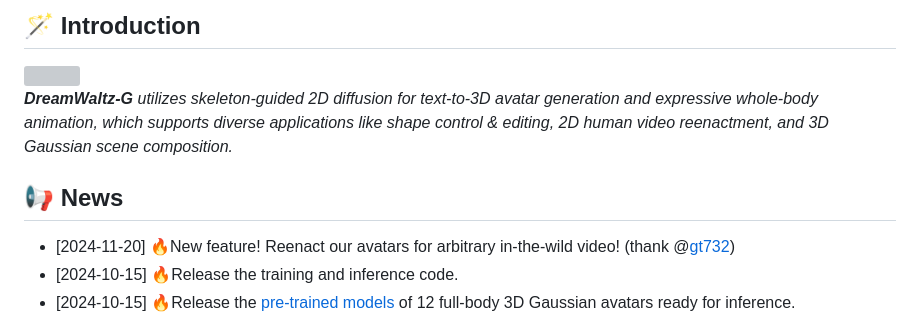
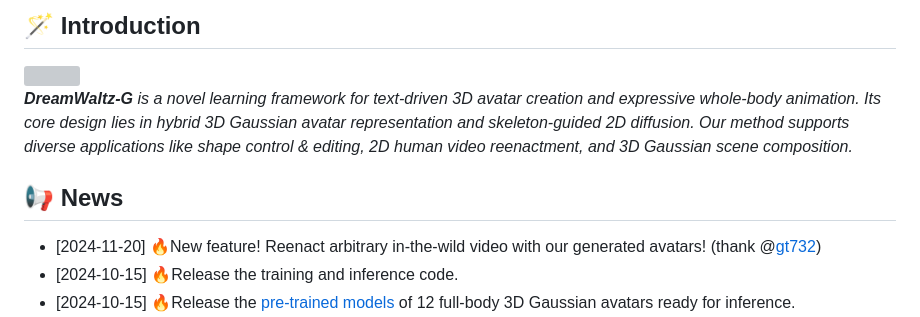
Before and after one commit to Yukun-Huang/DreamWaltz-G, a Markdown page: README.md, the part around the change. Drawn GitHub-style; grey boxes are pictures that could not be loaded.

Commit message:
New commits

```diff
--- a/README.md
+++ b/README.md
@@ -23,11 +23,11 @@ _**[Yukun Huang](https://scholar.google.com/citations?user=lHb5gzoAAAAJ),
 <p align="middle">
 <img src="assets/teaser.gif" width="100%">
 <br>
-<em><b>DreamWaltz-G</b> utilizes skeleton-guided 2D diffusion for text-to-3D avatar generation and expressive whole-body animation, which supports diverse applications like shape control & editing, 2D human video reenactment, and 3D Gaussian scene composition.</em>
+<em><b>DreamWaltz-G</b> is a novel learning framework for text-driven 3D avatar creation and expressive whole-body animation. Its core design lies in hybrid 3D Gaussian avatar representation and skeleton-guided 2D diffusion. Our method supports diverse applications like shape control & editing, 2D human video reenactment, and 3D Gaussian scene composition.</em>
 </p>
 
 ## 📢 News
-- [2024-11-20] 🔥New feature! Reenact our avatars for arbitrary in-the-wild video! (thank @[gt732](https://github.com/gt732))
+- [2024-11-20] 🔥New feature! Reenact arbitrary in-the-wild video with our generated avatars! (thank @[gt732](https://github.com/gt732))
 - [2024-10-15] 🔥Release the training and inference code.
 - [2024-10-15] 🔥Release the [pre-trained models](https://huggingface.co/KevinHuang/DreamWaltz-G/tree/main/outputs) of 12 full-body 3D Gaussian avatars ready for inference.
 - [2024-10-15] 🔥Release a [dataset](https://huggingface.co/KevinHuang/DreamWaltz-G/tree/main/datasets/Motion-X-ReEnact) for 2D human video reenactment. It comprises 19 human motion scenes with original videos, inpainted videos (where humans are removed), SMPL-X motions, and camera parameters.
```
